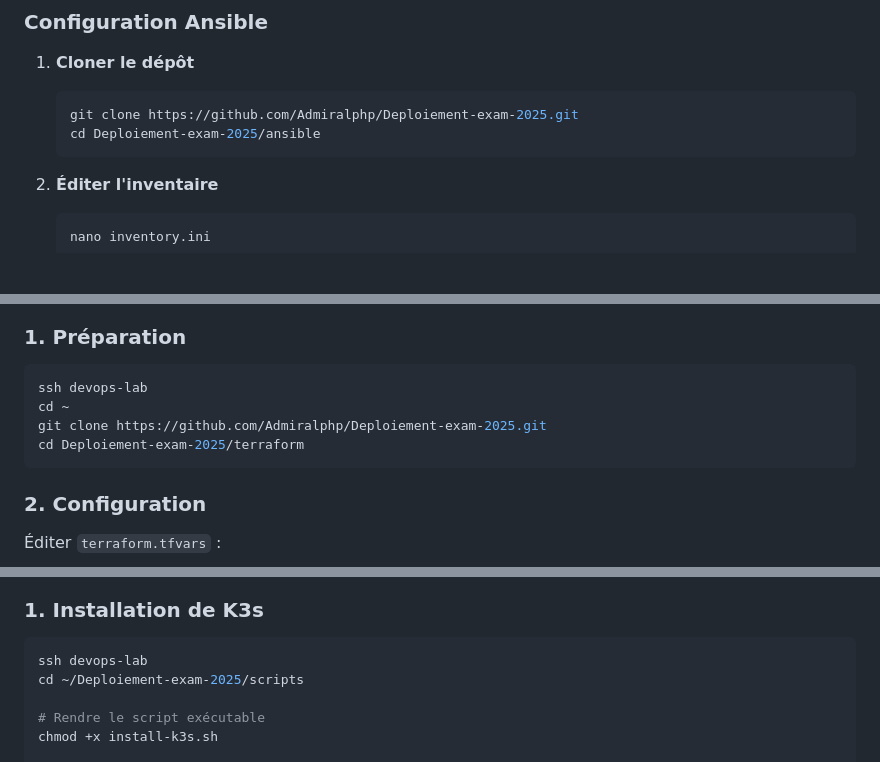
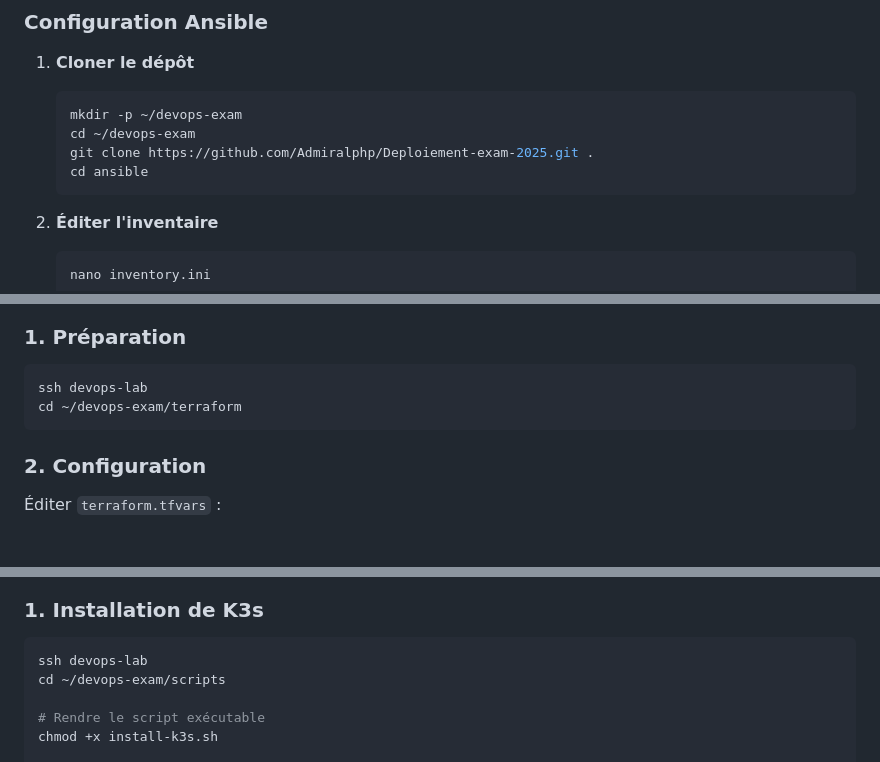
Before and after one commit to Admiralphp/Deploiement-exam-2025, a Markdown page: README.md, 3 parts joined by grey strips. GitHub-like rendering; blank space fills up the shorter version.

Commit message:
Update: Chemins mis à jour pour utiliser ~/devops-exam

````diff
--- a/README.md
+++ b/README.md
@@ -247,8 +247,10 @@ sudo apt update && sudo apt install -y ansible
 
 1. **Cloner le dépôt**
    ```bash
-   git clone https://github.com/Admiralphp/Deploiement-exam-2025.git
-   cd Deploiement-exam-2025/ansible
+   mkdir -p ~/devops-exam
+   cd ~/devops-exam
+   git clone https://github.com/Admiralphp/Deploiement-exam-2025.git .
+   cd ansible
    ```
 
 2. **Éditer l'inventaire**
@@ -414,9 +416,7 @@ git push origin main
 
 ```bash
 ssh devops-lab
-cd ~
-git clone https://github.com/Admiralphp/Deploiement-exam-2025.git
-cd Deploiement-exam-2025/terraform
+cd ~/devops-exam/terraform
 ```
 
 ### 2. Configuration
@@ -486,7 +486,7 @@ terraform destroy
 
 ```bash
 ssh devops-lab
-cd ~/Deploiement-exam-2025/scripts
+cd ~/devops-exam/scripts
 
 # Rendre le script exécutable
 chmod +x install-k3s.sh
````
Also changed, not shown: other parts of README.md (+4 -4 lines).
